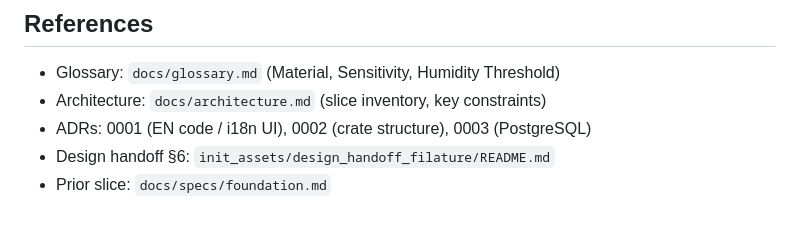
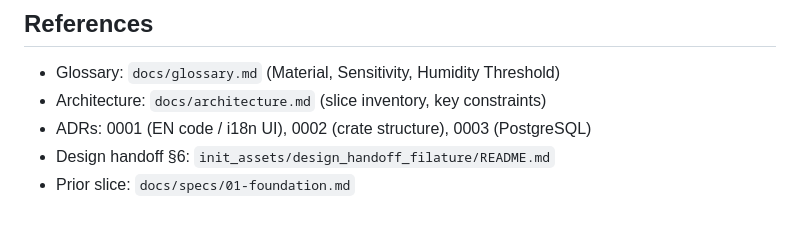
Before and after one commit to ziggornif/filature, a Markdown page: docs/specs/02-materials.md, the part around the change. GitHub-like rendering.

```diff
--- a/docs/specs/materials.md
+++ b/docs/specs/02-materials.md
@@ -161,4 +161,4 @@ by name), so it never overwrites an edited material on restart.
 - Architecture: `docs/architecture.md` (slice inventory, key constraints)
 - ADRs: 0001 (EN code / i18n UI), 0002 (crate structure), 0003 (PostgreSQL)
 - Design handoff §6: `init_assets/design_handoff_filature/README.md`
-- Prior slice: `docs/specs/foundation.md`
+- Prior slice: `docs/specs/01-foundation.md`
```
Also changed, not shown: CLAUDE.md (+9 -1 lines), docs/specs/01-foundation.md (renamed from docs/specs/foundation.md).
